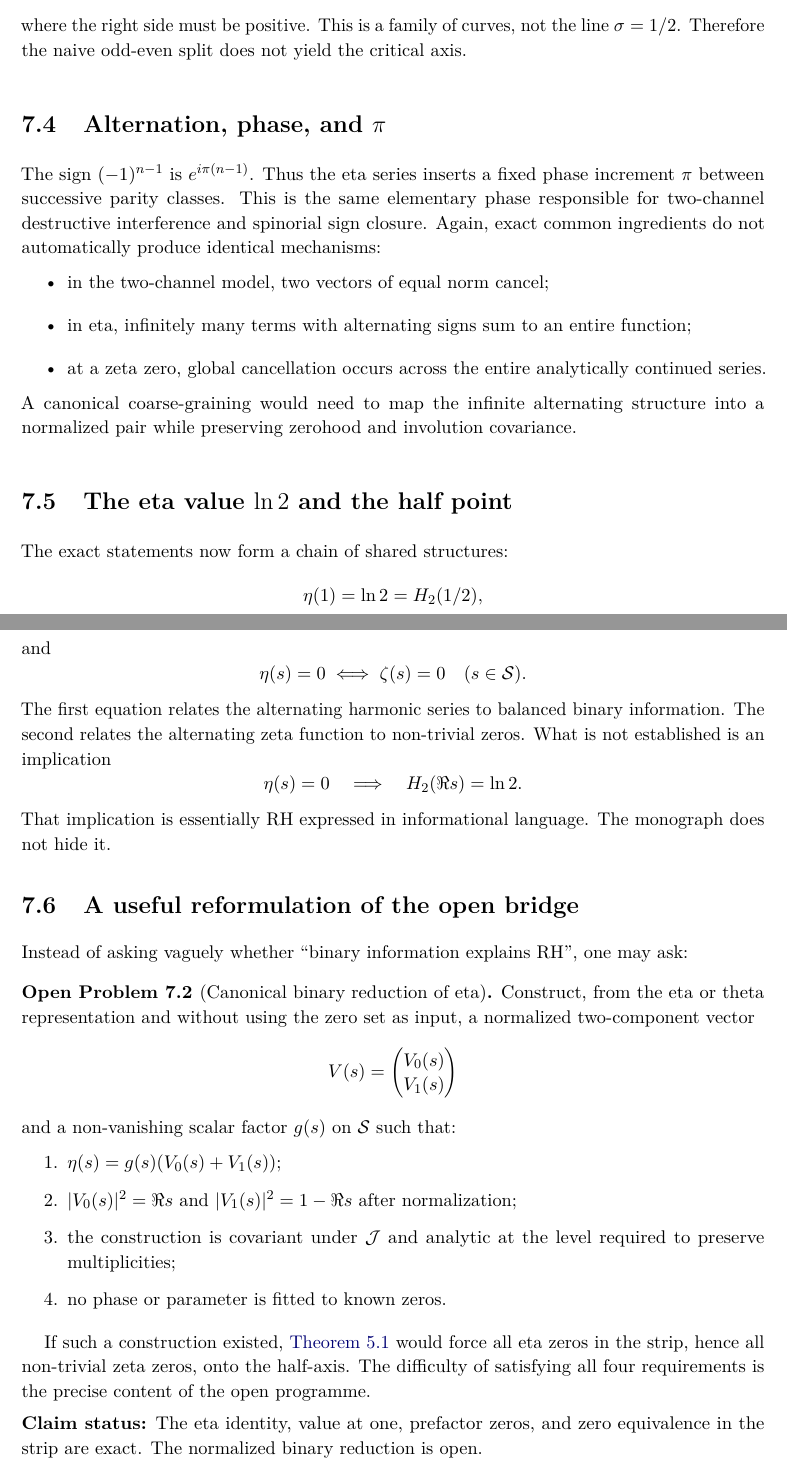
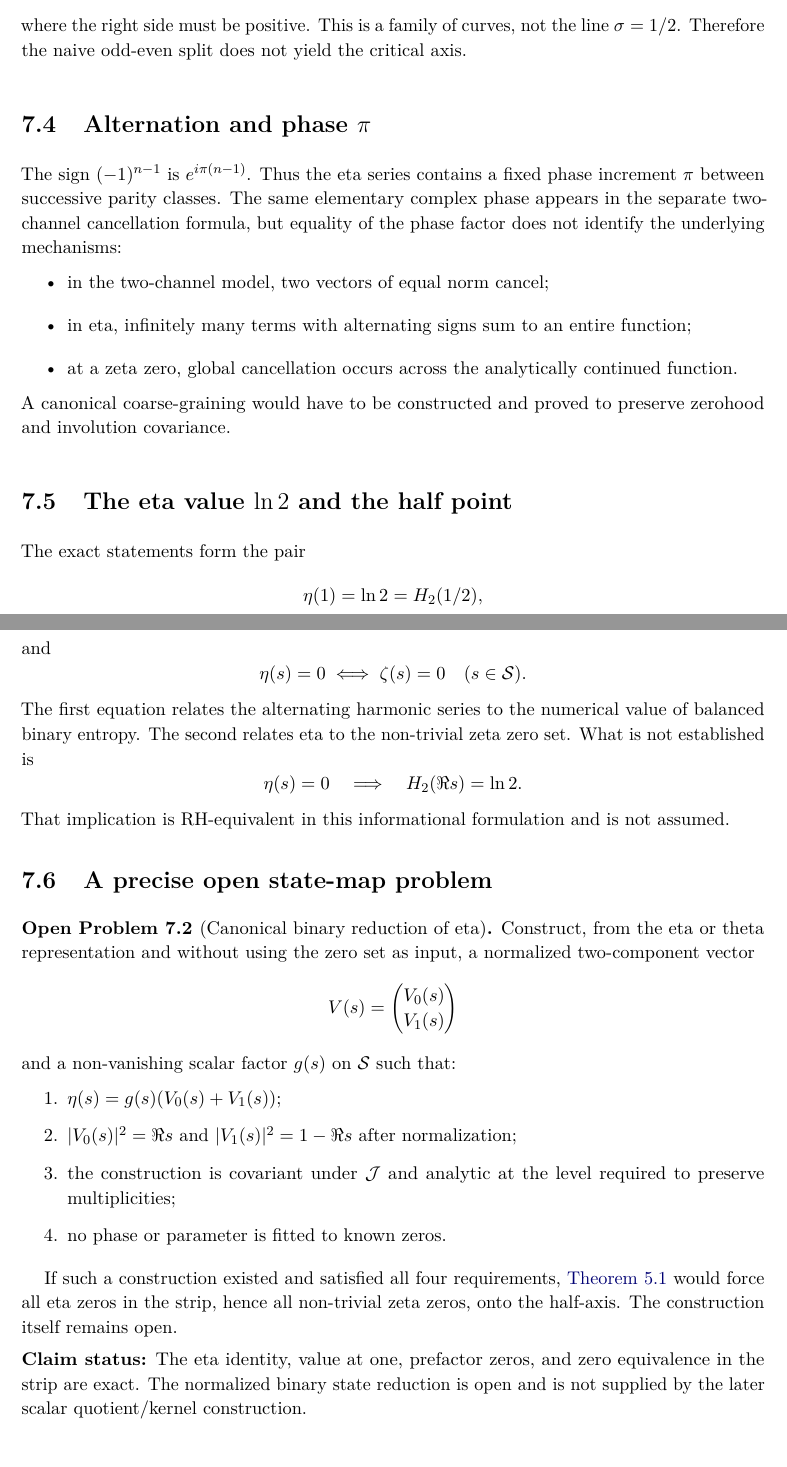
Before and after one commit to AdrianLipa90/secret-of-a-half, a LaTeX thesis (monograph/main.tex, which reads monograph/chapters/07_dirichlet_eta_bridge.tex): two parts of pages 49 and 50 of 225, joined at a grey line, cut so that both start at the same text. Compiled offline with pdfLaTeX.

Commit message:
Semantic audit: remove unlabeled eta interpretation phrasing

```diff
--- a/monograph/chapters/07_dirichlet_eta_bridge.tex
+++ b/monograph/chapters/07_dirichlet_eta_bridge.tex
@@ -88,19 +88,19 @@ Writing $2^s=2^\sigma e^{it\ln2}$, this becomes
 \end{equation}
 where the right side must be positive. This is a family of curves, not the line $\sigma=1/2$. Therefore the naive odd-even split does not yield the critical axis.
 
-\section{Alternation, phase, and $\pi$}
+\section{Alternation and phase $\pi$}
 
-The sign $(-1)^{n-1}$ is $e^{i\pi(n-1)}$. Thus the eta series inserts a fixed phase increment $\pi$ between successive parity classes. This is the same elementary phase responsible for two-channel destructive interference and spinorial sign closure. Again, exact common ingredients do not automatically produce identical mechanisms:
+The sign $(-1)^{n-1}$ is $e^{i\pi(n-1)}$. Thus the eta series contains a fixed phase increment $\pi$ between successive parity classes. The same elementary complex phase appears in the separate two-channel cancellation formula, but equality of the phase factor does not identify the underlying mechanisms:
 \begin{itemize}
   \item in the two-channel model, two vectors of equal norm cancel;
   \item in eta, infinitely many terms with alternating signs sum to an entire function;
-  \item at a zeta zero, global cancellation occurs across the entire analytically continued series.
+  \item at a zeta zero, global cancellation occurs across the analytically continued function.
 \end{itemize}
-A canonical coarse-graining would need to map the infinite alternating structure into a normalized pair while preserving zerohood and involution covariance.
+A canonical coarse-graining would have to be constructed and proved to preserve zerohood and involution covariance.
 
 \section{The eta value $\ln2$ and the half point}
 
-The exact statements now form a chain of shared structures:
+The exact statements form the pair
 \[
  \eta(1)=\ln2=\Hbin(1/2),
 \]
@@ -108,15 +108,13 @@ and
 \[
  \eta(s)=0\iff\zeta(s)=0\quad(s\in\Sstrip).
 \]
-The first equation relates the alternating harmonic series to balanced binary information. The second relates the alternating zeta function to non-trivial zeros. What is not established is an implication
+The first equation relates the alternating harmonic series to the numerical value of balanced binary entropy. The second relates eta to the non-trivial zeta zero set. What is not established is
 \[
  \eta(s)=0\quad\Longrightarrow\quad\Hbin(\Re s)=\ln2.
 \]
-That implication is essentially RH expressed in informational language. The monograph does not hide it.
+That implication is RH-equivalent in this informational formulation and is not assumed.
 
-\section{A useful reformulation of the open bridge}
-
-Instead of asking vaguely whether ``binary information explains RH'', one may ask:
+\section{A precise open state-map problem}
 
 \begin{problem}[Canonical binary reduction of eta]
 Construct, from the eta or theta representation and without using the zero set as input, a normalized two-component vector
@@ -131,6 +129,6 @@ and a non-vanishing scalar factor $g(s)$ on $\Sstrip$ such that:
   \item no phase or parameter is fitted to known zeros.
 \end{enumerate}
 \end{problem}
-If such a construction existed, \cref{lem:exact-cancellation} would force all eta zeros in the strip, hence all non-trivial zeta zeros, onto the half-axis. The difficulty of satisfying all four requirements is the precise content of the open programme.
+If such a construction existed and satisfied all four requirements, \cref{lem:exact-cancellation} would force all eta zeros in the strip, hence all non-trivial zeta zeros, onto the half-axis. The construction itself remains open.
 
-\status{The eta identity, value at one, prefactor zeros, and zero equivalence in the strip are exact. The normalized binary reduction is open.}
+\status{The eta identity, value at one, prefactor zeros, and zero equivalence in the strip are exact. The normalized binary state reduction is open and is not supplied by the later scalar quotient/kernel construction.}
```
Also changed, not shown: monograph/chapters/07_dirichlet_eta_bridge.tex (4 more changed lines).
